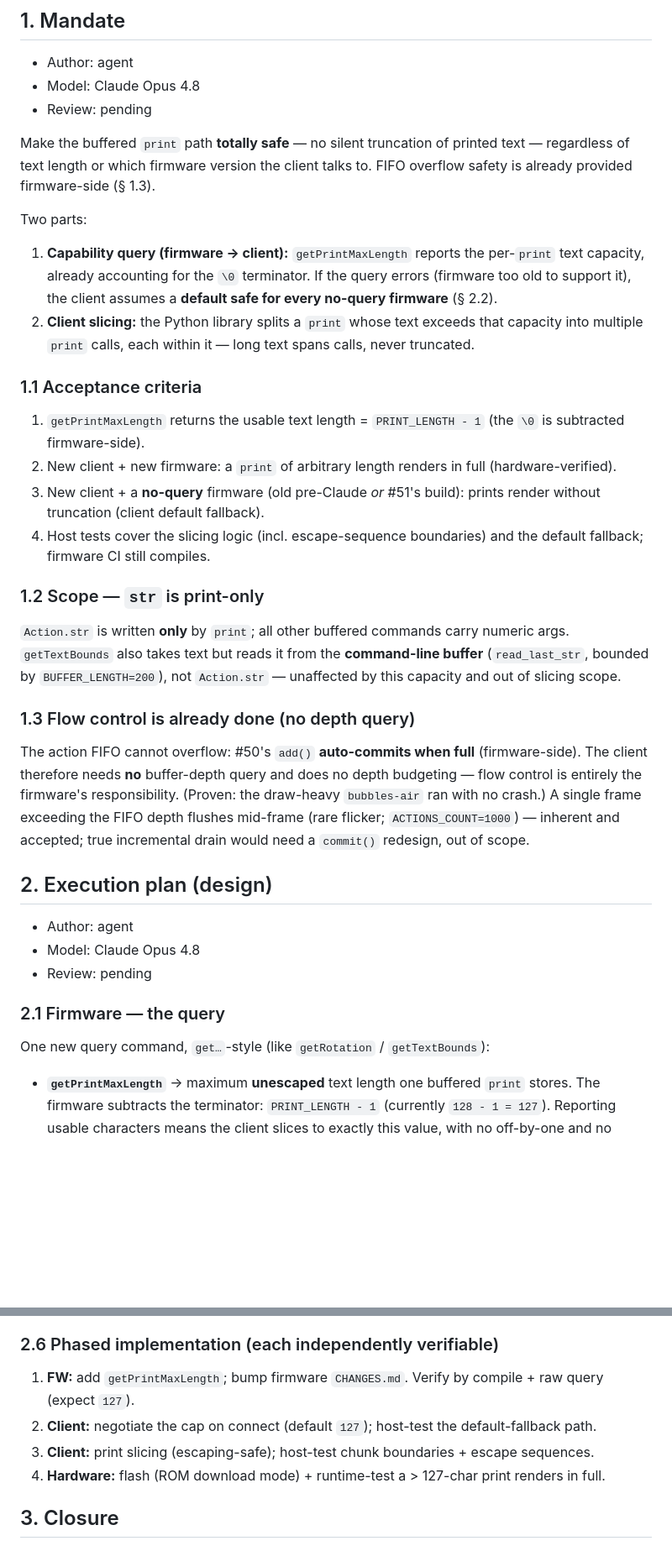
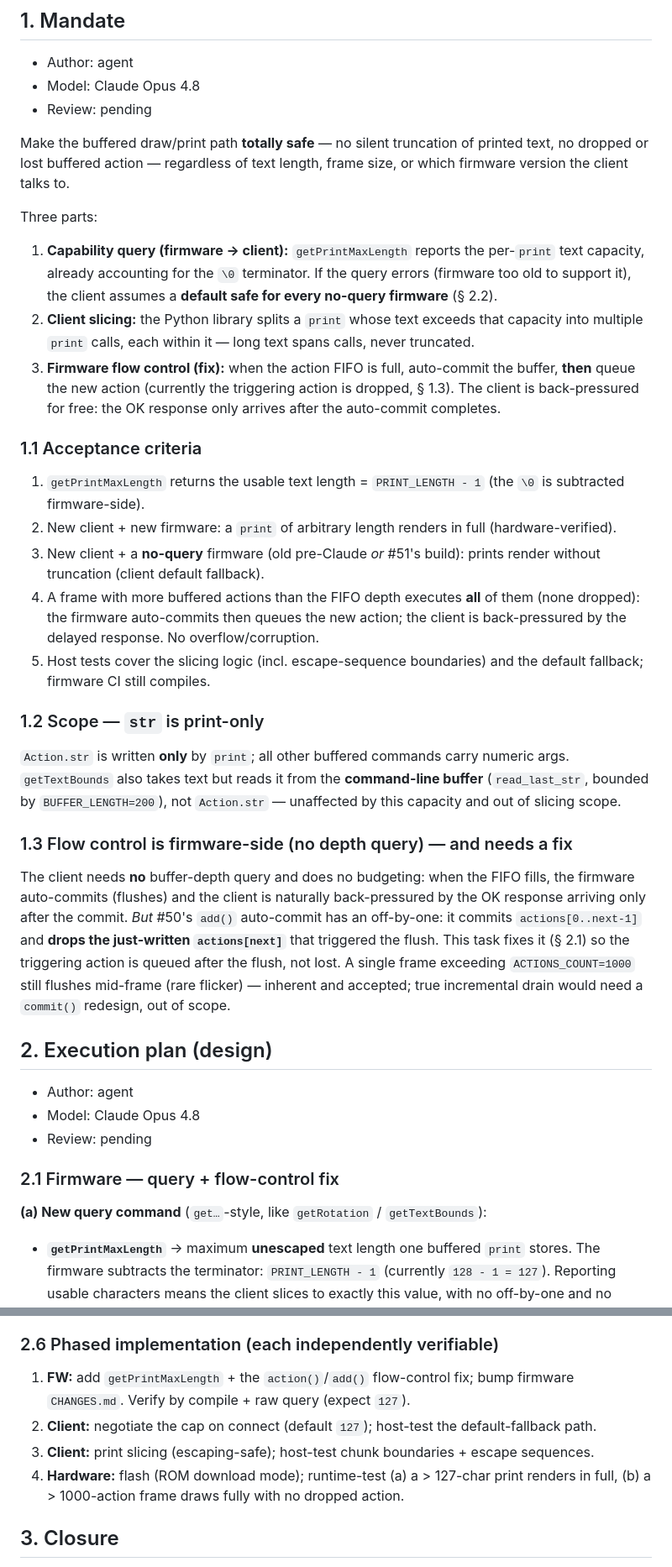
Before and after one commit to pbauermeister/arduino-esp32-tft-terminal, a Markdown page: devlog/0052-print-buffer-safety.md, 2 parts joined by grey strips. Shown at 84% size. Drawn GitHub-style; blank space fills up the shorter version.

Commit message:
#52 design: add FW flow-control fix (auto-commit then queue; fixes #50 drop)
#50's add() auto-commit drops the triggering action (commits 0..next-1, loses
actions[next]). Fix: move the full-check to action() (flush-then-reuse-slot-0),
add() only advances. Overflowing command flushes all then queues; OK response
after the commit back-pressures the client. No depth query needed.

Refs #52

Authored-By: Claude Opus 4.8 (1M context) <noreply@anthropic.com>

```diff
--- a/devlog/0052-print-buffer-safety.md
+++ b/devlog/0052-print-buffer-safety.md
@@ -15,27 +15,29 @@ Predecessors: #50 (DRAM trim — shrank `Action.str` to `PRINT_LENGTH=128`, fixe
 - Model: Claude Opus 4.8
 - Review: pending
 
-Make the buffered `print` path **totally safe** — no silent truncation of printed text — regardless of text length or which firmware version the client talks to. FIFO overflow safety is already provided firmware-side (§ 1.3).
+Make the buffered draw/print path **totally safe** — no silent truncation of printed text, no dropped or lost buffered action — regardless of text length, frame size, or which firmware version the client talks to.
 
-Two parts:
+Three parts:
 
 1. **Capability query (firmware → client):** `getPrintMaxLength` reports the per-`print` text capacity, already accounting for the `\0` terminator. If the query errors (firmware too old to support it), the client assumes a **default safe for every no-query firmware** (§ 2.2).
 2. **Client slicing:** the Python library splits a `print` whose text exceeds that capacity into multiple `print` calls, each within it — long text spans calls, never truncated.
+3. **Firmware flow control (fix):** when the action FIFO is full, auto-commit the buffer, **then** queue the new action (currently the triggering action is dropped, § 1.3). The client is back-pressured for free: the OK response only arrives after the auto-commit completes.
 
 ### 1.1 Acceptance criteria
 
 1. `getPrintMaxLength` returns the usable text length = `PRINT_LENGTH - 1` (the `\0` is subtracted firmware-side).
 2. New client + new firmware: a `print` of arbitrary length renders in full (hardware-verified).
 3. New client + a **no-query** firmware (old pre-Claude _or_ #51's build): prints render without truncation (client default fallback).
-4. Host tests cover the slicing logic (incl. escape-sequence boundaries) and the default fallback; firmware CI still compiles.
+4. A frame with more buffered actions than the FIFO depth executes **all** of them (none dropped): the firmware auto-commits then queues the new action; the client is back-pressured by the delayed response. No overflow/corruption.
+5. Host tests cover the slicing logic (incl. escape-sequence boundaries) and the default fallback; firmware CI still compiles.
 
 ### 1.2 Scope — `str` is print-only
 
 `Action.str` is written **only** by `print`; all other buffered commands carry numeric args. `getTextBounds` also takes text but reads it from the **command-line buffer** (`read_last_str`, bounded by `BUFFER_LENGTH=200`), not `Action.str` — unaffected by this capacity and out of slicing scope.
 
-### 1.3 Flow control is already done (no depth query)
+### 1.3 Flow control is firmware-side (no depth query) — and needs a fix
 
-The action FIFO cannot overflow: #50's `add()` **auto-commits when full** (firmware-side). The client therefore needs **no** buffer-depth query and does no depth budgeting — flow control is entirely the firmware's responsibility. (Proven: the draw-heavy `bubbles-air` ran with no crash.) A single frame exceeding the FIFO depth flushes mid-frame (rare flicker; `ACTIONS_COUNT=1000`) — inherent and accepted; true incremental drain would need a `commit()` redesign, out of scope.
+The client needs **no** buffer-depth query and does no budgeting: when the FIFO fills, the firmware auto-commits (flushes) and the client is naturally back-pressured by the OK response arriving only after the commit. _But_ #50's `add()` auto-commit has an off-by-one: it commits `actions[0..next-1]` and **drops the just-written `actions[next]`** that triggered the flush. This task fixes it (§ 2.1) so the triggering action is queued after the flush, not lost. A single frame exceeding `ACTIONS_COUNT=1000` still flushes mid-frame (rare flicker) — inherent and accepted; true incremental drain would need a `commit()` redesign, out of scope.
 
 ## 2. Execution plan (design)
 
@@ -43,9 +45,9 @@ The action FIFO cannot overflow: #50's `add()` **auto-commits when full** (firmw
 - Model: Claude Opus 4.8
 - Review: pending
 
-### 2.1 Firmware — the query
+### 2.1 Firmware — query + flow-control fix
 
-One new query command, `get…`-style (like `getRotation` / `getTextBounds`):
+**(a) New query command** (`get…`-style, like `getRotation` / `getTextBounds`):
 
 - **`getPrintMaxLength`** → maximum **unescaped** text length one buffered `print` stores. The firmware subtracts the terminator: `PRINT_LENGTH - 1` (currently `128 - 1 = 127`). Reporting usable characters means the client slices to exactly this value, with no off-by-one and no knowledge of the terminator.
 
@@ -82,10 +93,10 @@ On connect (in `board._configure`, beside the resolution/version query): query `
 
 ### 2.6 Phased implementation (each independently verifiable)
 
-1. **FW:** add `getPrintMaxLength`; bump firmware `CHANGES.md`. Verify by compile + raw query (expect `127`).
+1. **FW:** add `getPrintMaxLength` + the `action()`/`add()` flow-control fix; bump firmware `CHANGES.md`. Verify by compile + raw query (expect `127`).
 2. **Client:** negotiate the cap on connect (default `127`); host-test the default-fallback path.
 3. **Client:** print slicing (escaping-safe); host-test chunk boundaries + escape sequences.
-4. **Hardware:** flash (ROM download mode) + runtime-test a > 127-char print renders in full.
+4. **Hardware:** flash (ROM download mode); runtime-test (a) a > 127-char print renders in full, (b) a > 1000-action frame draws fully with no dropped action.
 
 ## 3. Closure
 
```
Also changed, not shown: other parts of devlog/0052-print-buffer-safety.md (+12 -2 lines).
